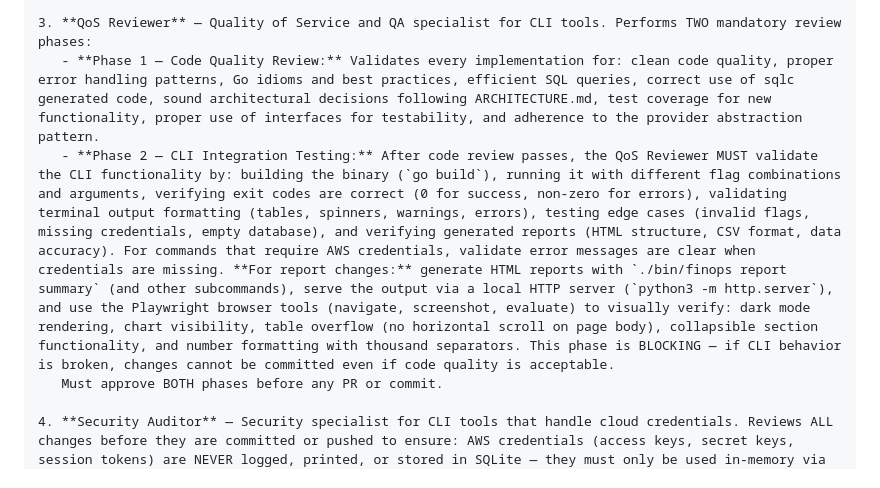
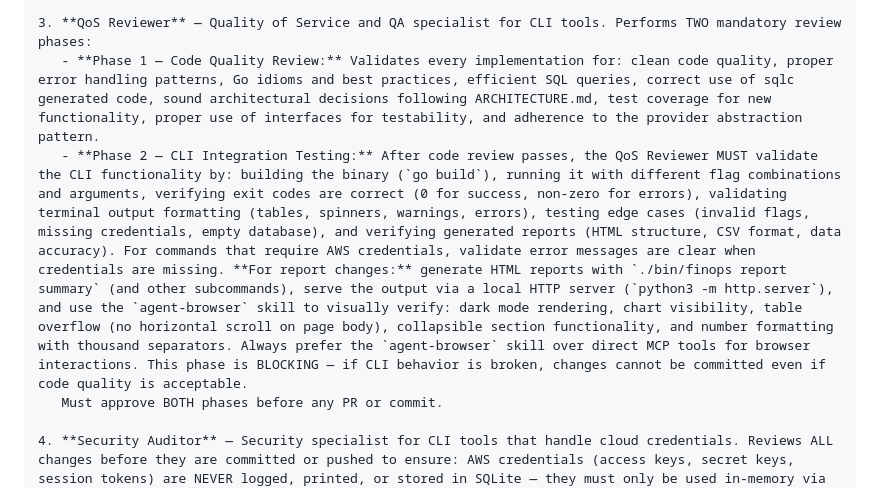
Before and after one commit to helmcode/finops-cli, a Markdown page: CLAUDE.md, the part around the change. Drawn GitHub-style.

Commit message:
Update QoS Reviewer to use agent-browser skill instead of Playwright MCP
Co-Authored-By: Claude Opus 4.6 <noreply@anthropic.com>

```diff
--- a/CLAUDE.md
+++ b/CLAUDE.md
@@ -21,7 +21,7 @@ Create an agent team with 4 teammates using delegate mode:
 
 3. **QoS Reviewer** — Quality of Service and QA specialist for CLI tools. Performs TWO mandatory review phases:
    - **Phase 1 — Code Quality Review:** Validates every implementation for: clean code quality, proper error handling patterns, Go idioms and best practices, efficient SQL queries, correct use of sqlc generated code, sound architectural decisions following ARCHITECTURE.md, test coverage for new functionality, proper use of interfaces for testability, and adherence to the provider abstraction pattern.
-   - **Phase 2 — CLI Integration Testing:** After code review passes, the QoS Reviewer MUST validate the CLI functionality by: building the binary (`go build`), running it with different flag combinations and arguments, verifying exit codes are correct (0 for success, non-zero for errors), validating terminal output formatting (tables, spinners, warnings, errors), testing edge cases (invalid flags, missing credentials, empty database), and verifying generated reports (HTML structure, CSV format, data accuracy). For commands that require AWS credentials, validate error messages are clear when credentials are missing. **For report changes:** generate HTML reports with `./bin/finops report summary` (and other subcommands), serve the output via a local HTTP server (`python3 -m http.server`), and use the Playwright browser tools (navigate, screenshot, evaluate) to visually verify: dark mode rendering, chart visibility, table overflow (no horizontal scroll on page body), collapsible section functionality, and number formatting with thousand separators. This phase is BLOCKING — if CLI behavior is broken, changes cannot be committed even if code quality is acceptable.
+   - **Phase 2 — CLI Integration Testing:** After code review passes, the QoS Reviewer MUST validate the CLI functionality by: building the binary (`go build`), running it with different flag combinations and arguments, verifying exit codes are correct (0 for success, non-zero for errors), validating terminal output formatting (tables, spinners, warnings, errors), testing edge cases (invalid flags, missing credentials, empty database), and verifying generated reports (HTML structure, CSV format, data accuracy). For commands that require AWS credentials, validate error messages are clear when credentials are missing. **For report changes:** generate HTML reports with `./bin/finops report summary` (and other subcommands), serve the output via a local HTTP server (`python3 -m http.server`), and use the `agent-browser` skill to visually verify: dark mode rendering, chart visibility, table overflow (no horizontal scroll on page body), collapsible section functionality, and number formatting with thousand separators. Always prefer the `agent-browser` skill over direct MCP tools for browser interactions. This phase is BLOCKING — if CLI behavior is broken, changes cannot be committed even if code quality is acceptable.
    Must approve BOTH phases before any PR or commit.
 
 4. **Security Auditor** — Security specialist for CLI tools that handle cloud credentials. Reviews ALL changes before they are committed or pushed to ensure: AWS credentials (access keys, secret keys, session tokens) are NEVER logged, printed, or stored in SQLite — they must only be used in-memory via the AWS SDK credential chain; no hardcoded secrets, passwords, tokens, or API keys in code or git history; SQL queries use parameterized statements (sqlc enforces this, but verify any raw SQL); dependencies are free of known vulnerabilities (`govulncheck ./...`); input validation for all user-provided flags (regions, account IDs, date ranges) to prevent injection; generated HTML reports do not include sensitive data (account keys, internal ARNs should be masked or excluded where appropriate). Must give explicit approval before anything is pushed to a repository.
```
